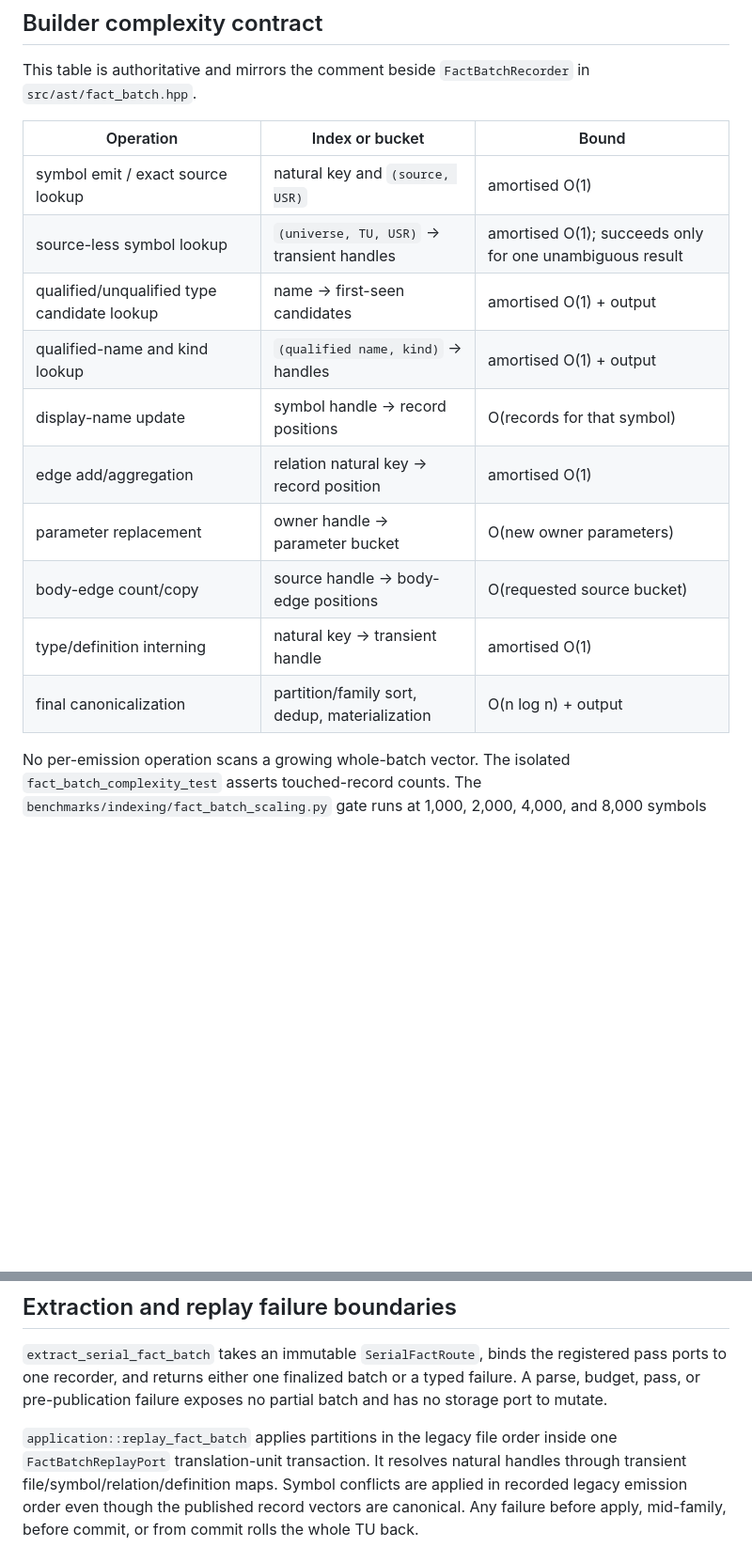
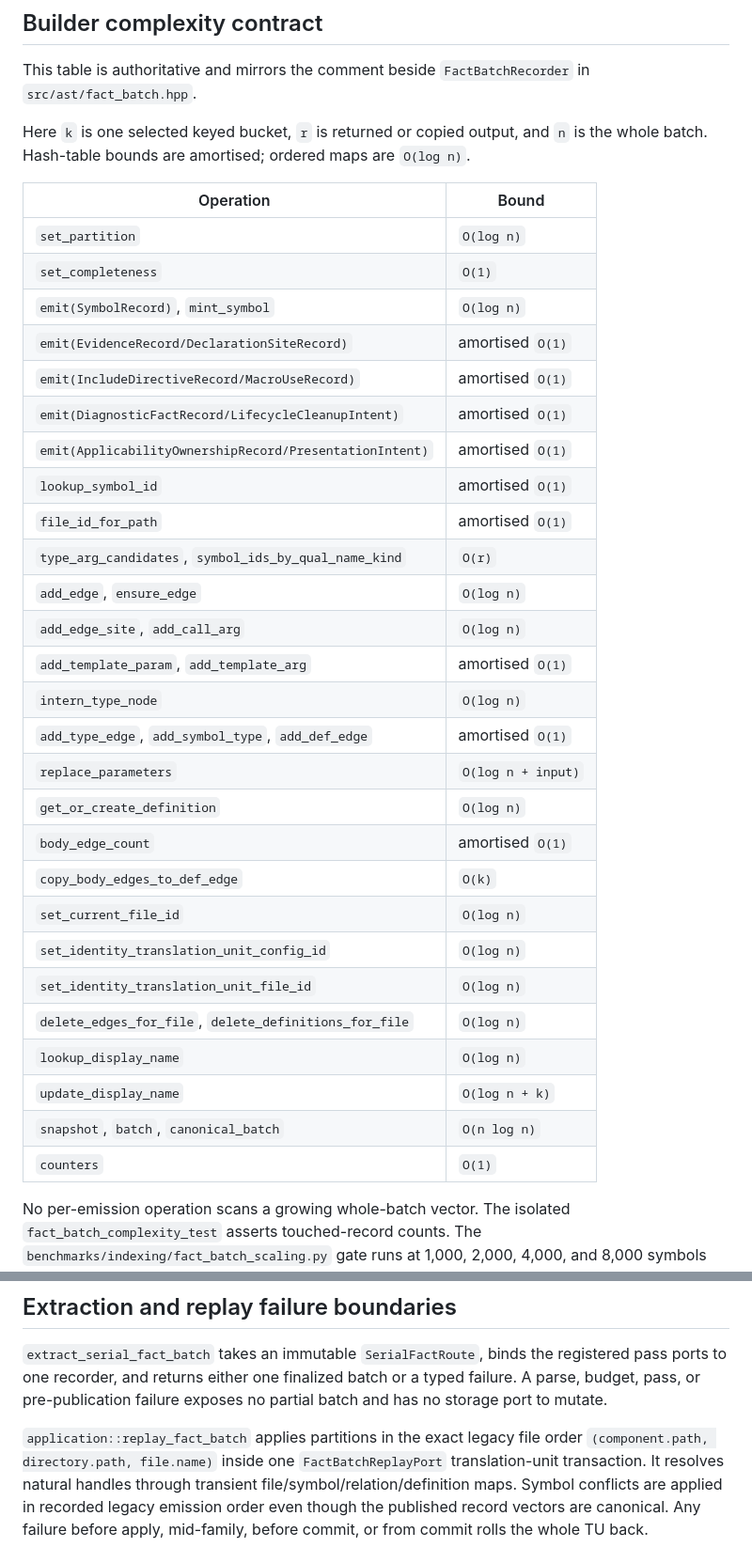
Before and after one commit to husams/cpp-indexer, a Markdown page: docs/fact-batch.md, 2 parts joined by grey strips. Shown at 94% size. Rendered like a GitHub page; blank space fills up the shorter version.

Commit message:
docs(S-072): publish immutable batch contract

```diff
--- a/docs/fact-batch.md
+++ b/docs/fact-batch.md
@@ -82,18 +94,39 @@ execute cleanup or mutate authoritative storage.
 This table is authoritative and mirrors the comment beside
 `FactBatchRecorder` in `src/ast/fact_batch.hpp`.
 
-| Operation | Index or bucket | Bound |
-|---|---|---|
-| symbol emit / exact source lookup | natural key and `(source, USR)` | amortised O(1) |
-| source-less symbol lookup | `(universe, TU, USR)` → transient handles | amortised O(1); succeeds only for one unambiguous result |
-| qualified/unqualified type candidate lookup | name → first-seen candidates | amortised O(1) + output |
-| qualified-name and kind lookup | `(qualified name, kind)` → handles | amortised O(1) + output |
-| display-name update | symbol handle → record positions | O(records for that symbol) |
-| edge add/aggregation | relation natural key → record position | amortised O(1) |
-| parameter replacement | owner handle → parameter bucket | O(new owner parameters) |
-| body-edge count/copy | source handle → body-edge positions | O(requested source bucket) |
-| type/definition interning | natural key → transient handle | amortised O(1) |
-| final canonicalization | partition/family sort, dedup, materialization | O(n log n) + output |
+Here `k` is one selected keyed bucket, `r` is returned or copied output, and
+`n` is the whole batch. Hash-table bounds are amortised; ordered maps are
+`O(log n)`.
+
+| Operation | Bound |
+|---|---|
+| `set_partition` | `O(log n)` |
+| `set_completeness` | `O(1)` |
+| `emit(SymbolRecord)`, `mint_symbol` | `O(log n)` |
+| `emit(EvidenceRecord/DeclarationSiteRecord)` | amortised `O(1)` |
+| `emit(IncludeDirectiveRecord/MacroUseRecord)` | amortised `O(1)` |
+| `emit(DiagnosticFactRecord/LifecycleCleanupIntent)` | amortised `O(1)` |
+| `emit(ApplicabilityOwnershipRecord/PresentationIntent)` | amortised `O(1)` |
+| `lookup_symbol_id` | amortised `O(1)` |
+| `file_id_for_path` | amortised `O(1)` |
+| `type_arg_candidates`, `symbol_ids_by_qual_name_kind` | `O(r)` |
+| `add_edge`, `ensure_edge` | `O(log n)` |
+| `add_edge_site`, `add_call_arg` | `O(log n)` |
+| `add_template_param`, `add_template_arg` | amortised `O(1)` |
+| `intern_type_node` | `O(log n)` |
+| `add_type_edge`, `add_symbol_type`, `add_def_edge` | amortised `O(1)` |
+| `replace_parameters` | `O(log n + input)` |
+| `get_or_create_definition` | `O(log n)` |
+| `body_edge_count` | amortised `O(1)` |
+| `copy_body_edges_to_def_edge` | `O(k)` |
+| `set_current_file_id` | `O(log n)` |
+| `set_identity_translation_unit_config_id` | `O(log n)` |
+| `set_identity_translation_unit_file_id` | `O(log n)` |
+| `delete_edges_for_file`, `delete_definitions_for_file` | `O(log n)` |
+| `lookup_display_name` | `O(log n)` |
+| `update_display_name` | `O(log n + k)` |
+| `snapshot`, `batch`, `canonical_batch` | `O(n log n)` |
+| `counters` | `O(1)` |
 
 No per-emission operation scans a growing whole-batch vector. The isolated
 `fact_batch_complexity_test` asserts touched-record counts. The
@@ -112,7 +145,8 @@ registered pass ports to one recorder, and returns either one finalized batch
 or a typed failure. A parse, budget, pass, or pre-publication failure exposes no
 partial batch and has no storage port to mutate.
 
-`application::replay_fact_batch` applies partitions in the legacy file order
+`application::replay_fact_batch` applies partitions in the exact legacy file
+order `(component.path, directory.path, file.name)`
 inside one `FactBatchReplayPort` translation-unit transaction. It resolves
 natural handles through transient file/symbol/relation/definition maps. Symbol
 conflicts are applied in recorded legacy emission order even though the
```
Also changed, not shown: other parts of docs/fact-batch.md (+12 -0 lines).
